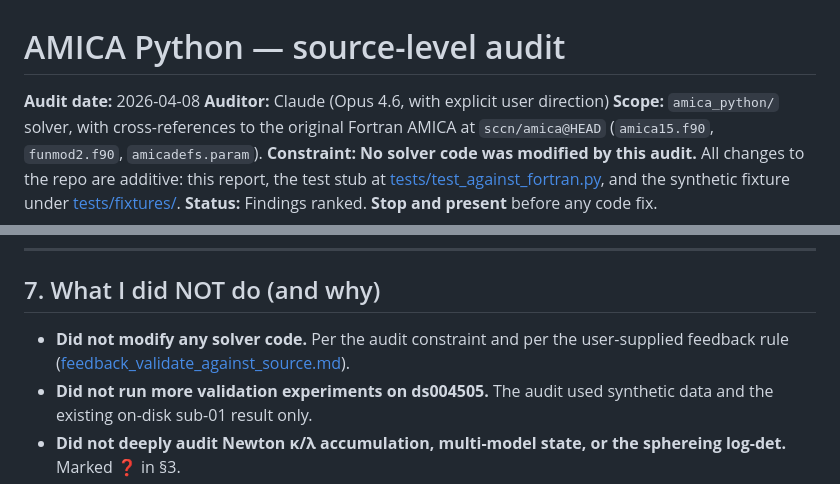
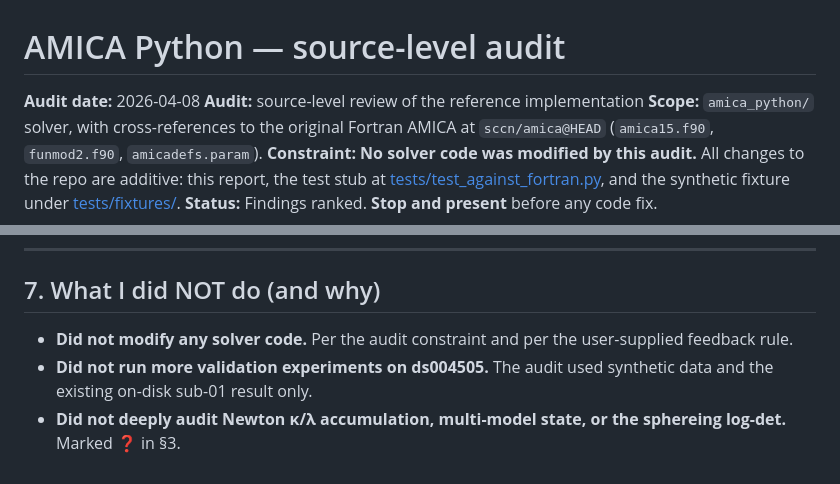
Before and after one commit to snesmaeili/amica-benchmark, a Markdown page: docs/AMICA_AUDIT.md, 2 parts joined by grey strips. Drawn GitHub-style.

Commit message:
Remove agent attribution and a private-path link from the audit document
The auditor line named an assistant and one reference linked into a local
agent working directory that does not exist for any reader.

```diff
--- a/docs/AMICA_AUDIT.md
+++ b/docs/AMICA_AUDIT.md
@@ -1,7 +1,7 @@
 # AMICA Python — source-level audit
 
 **Audit date:** 2026-04-08
-**Auditor:** Claude (Opus 4.6, with explicit user direction)
+**Audit:** source-level review of the reference implementation
 **Scope:** `amica_python/` solver, with cross-references to the original
 Fortran AMICA at `sccn/amica@HEAD` (`amica15.f90`, `funmod2.f90`,
 `amicadefs.param`).
@@ -541,8 +541,7 @@ be parked until after F1 is validated against sub-01.
 ## 7. What I did NOT do (and why)
 
 - **Did not modify any solver code.** Per the audit constraint and
-  per the user-supplied feedback rule
-  ([feedback_validate_against_source.md](../../.claude/projects/-home-sesma/memory/feedback_validate_against_source.md)).
+  per the user-supplied feedback rule.
 - **Did not run more validation experiments on ds004505.** The audit
   used synthetic data and the existing on-disk sub-01 result only.
 - **Did not deeply audit Newton κ/λ accumulation, multi-model state,
```
